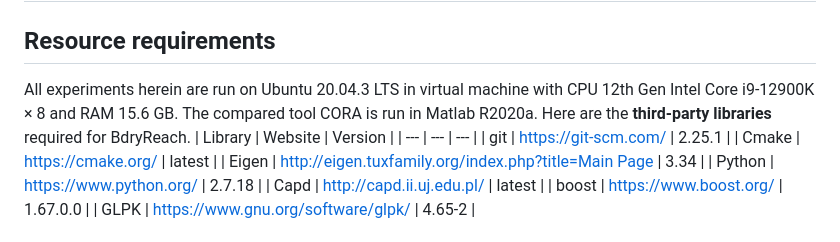
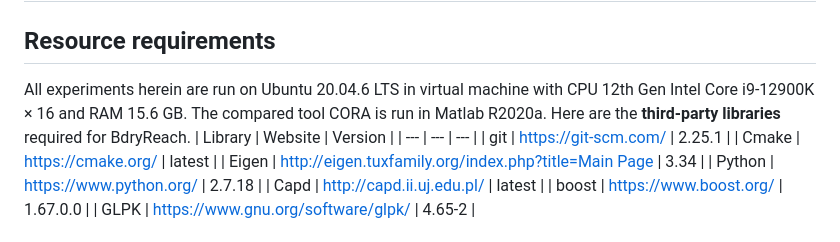
Before and after one commit to ASAG-ISCAS/BdryReach, a Markdown page: README1.md, the part around the change. Rendered like a GitHub page.

```diff
--- a/README1.md
+++ b/README1.md
@@ -8,8 +8,8 @@
 
 ##  Resource requirements
 
- All  experiments herein are run on Ubuntu 20.04.3 LTS in virtual machine
-with CPU 12th Gen Intel Core i9-12900K × 8  and RAM 15.6 GB. The compared tool CORA is run in Matlab R2020a. Here are the **third-party libraries** required for BdryReach.
+ All  experiments herein are run on Ubuntu 20.04.6 LTS in virtual machine
+with CPU 12th Gen Intel Core i9-12900K × 16  and RAM 15.6 GB. The compared tool CORA is run in Matlab R2020a. Here are the **third-party libraries** required for BdryReach.
 | Library | Website | Version |
 | --- | --- | --- |
 | git | [https://git-scm.com/](https://git-scm.com/) | 2.25.1 |
```
